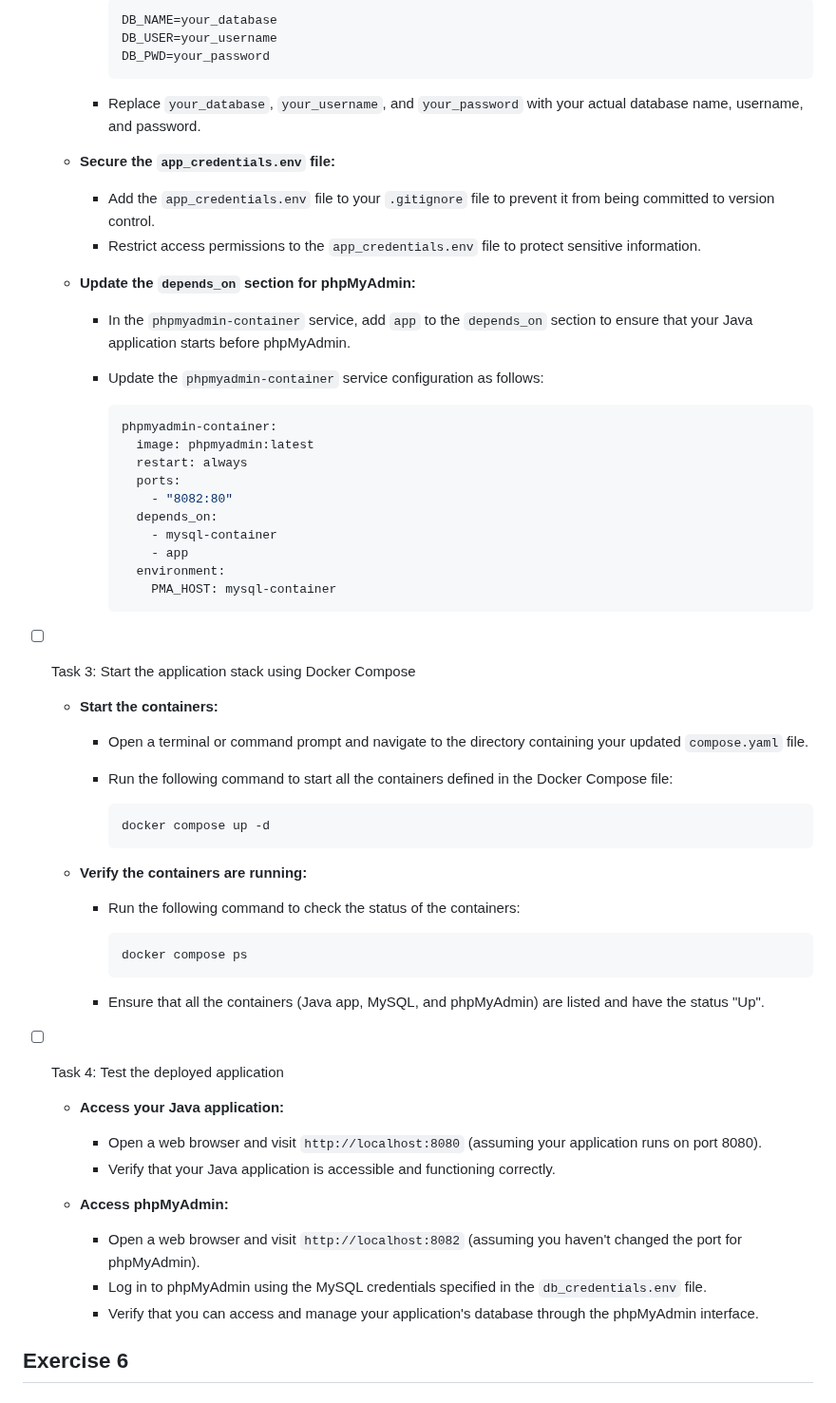
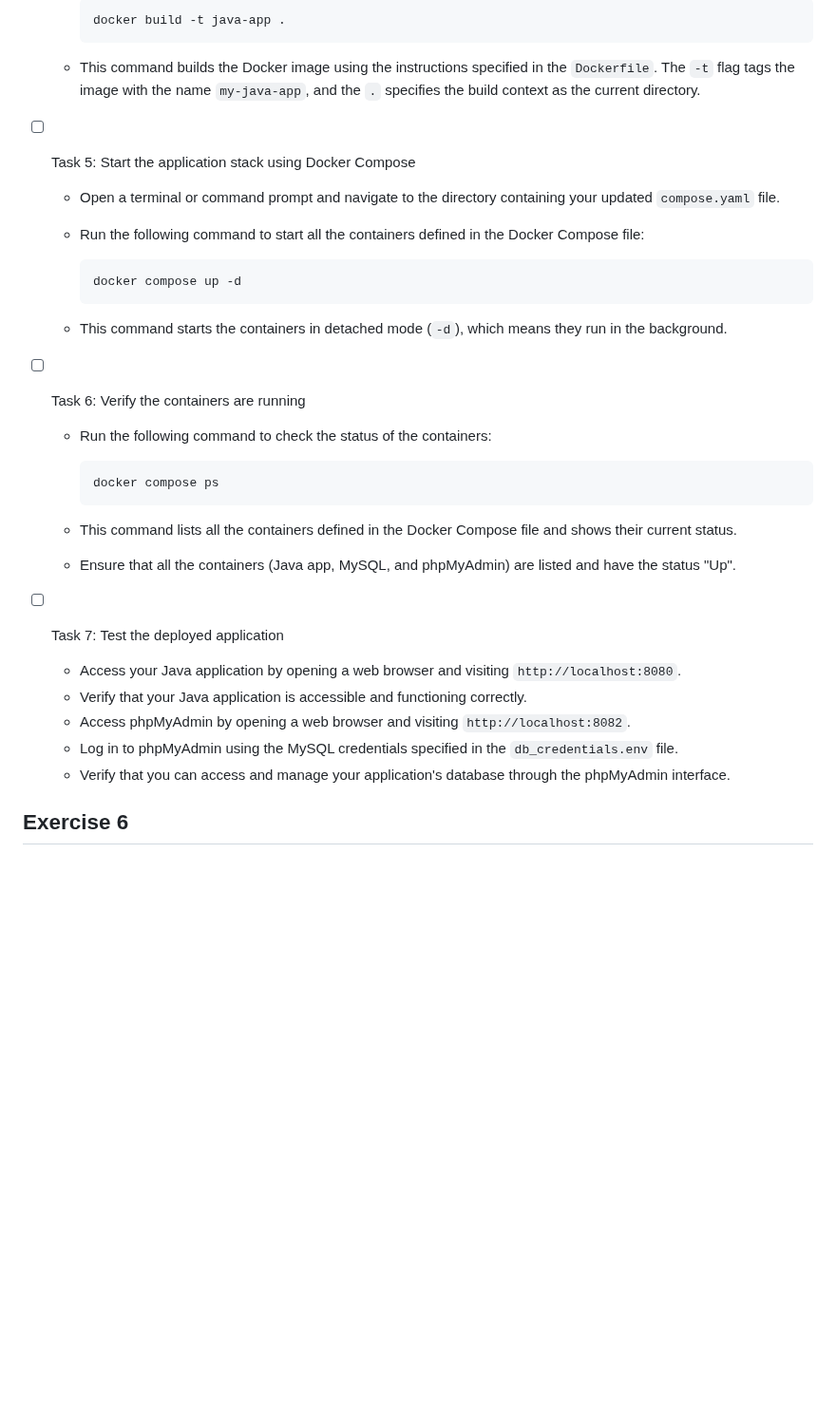
Before and after one commit to karanthakakr04/devops-bootcamp-exercises, a Markdown page: 7 - Container with Docker/chapter7-exercises.md, the part around one of its changes. Shown at 95% size. Drawn GitHub-style; blank space fills up the shorter version.

````diff
--- a/7 - Container with Docker/chapter7-exercises.md
+++ b/7 - Container with Docker/chapter7-exercises.md
@@ -387,60 +395,36 @@ Volumes are useful in several scenarios:
 
-      ```env
-      DB_NAME=your_database
-      DB_USER=your_username
-      DB_PWD=your_password
-      ```
+    ```bash
+    docker build -t java-app .
+    ```
 
-    - Replace `your_database`, `your_username`, and `your_password` with your actual database name, username, and password.
+  - This command builds the Docker image using the instructions specified in the `Dockerfile`. The `-t` flag tags the image with the name `my-java-app`, and the `.` specifies the build context as the current directory.
 
-  - **Secure the `app_credentials.env` file:**
-    - Add the `app_credentials.env` file to your `.gitignore` file to prevent it from being committed to version control.
-    - Restrict access permissions to the `app_credentials.env` file to protect sensitive information.
+- [ ] Task 5: Start the application stack using Docker Compose
+  - Open a terminal or command prompt and navigate to the directory containing your updated `compose.yaml` file.
+  - Run the following command to start all the containers defined in the Docker Compose file:
 
-  - **Update the `depends_on` section for phpMyAdmin:**
-    - In the `phpmyadmin-container` service, add `app` to the `depends_on` section to ensure that your Java application starts before phpMyAdmin.
-    - Update the `phpmyadmin-container` service configuration as follows:
+    ```bash
+    docker compose up -d
+    ```
 
-      ```yaml
-      phpmyadmin-container:
-        image: phpmyadmin:latest
-        restart: always
-        ports:
-          - "8082:80"
-        depends_on:
-          - mysql-container
-          - app
-        environment:
-          PMA_HOST: mysql-container
-      ```
+  - This command starts the containers in detached mode (`-d`), which means they run in the background.
 
-- [ ] Task 3: Start the application stack using Docker Compose
-  - **Start the containers:**
-    - Open a terminal or command prompt and navigate to the directory containing your updated `compose.yaml` file.
-    - Run the following command to start all the containers defined in the Docker Compose file:
+- [ ] Task 6: Verify the containers are running
+  - Run the following command to check the status of the containers:
 
-      ```bash
-      docker compose up -d
-      ```
+    ```bash
+    docker compose ps
+    ```
 
-  - **Verify the containers are running:**
-    - Run the following command to check the status of the containers:
+  - This command lists all the containers defined in the Docker Compose file and shows their current status.
+  - Ensure that all the containers (Java app, MySQL, and phpMyAdmin) are listed and have the status "Up".
 
-      ```bash
-      docker compose ps
-      ```
-
-    - Ensure that all the containers (Java app, MySQL, and phpMyAdmin) are listed and have the status "Up".
-
-- [ ] Task 4: Test the deployed application
-  - **Access your Java application:**
-    - Open a web browser and visit `http://localhost:8080` (assuming your application runs on port 8080).
-    - Verify that your Java application is accessible and functioning correctly.
-
-  - **Access phpMyAdmin:**
-    - Open a web browser and visit `http://localhost:8082` (assuming you haven't changed the port for phpMyAdmin).
-    - Log in to phpMyAdmin using the MySQL credentials specified in the `db_credentials.env` file.
-    - Verify that you can access and manage your application's database through the phpMyAdmin interface.
+- [ ] Task 7: Test the deployed application
+  - Access your Java application by opening a web browser and visiting `http://localhost:8080`.
+  - Verify that your Java application is accessible and functioning correctly.
+  - Access phpMyAdmin by opening a web browser and visiting `http://localhost:8082`.
+  - Log in to phpMyAdmin using the MySQL credentials specified in the `db_credentials.env` file.
+  - Verify that you can access and manage your application's database through the phpMyAdmin interface.
 
 ## Exercise 6
 
````
Also changed, not shown: other parts of 7 - Container with Docker/chapter7-exercises.md (+60 -52 lines).
